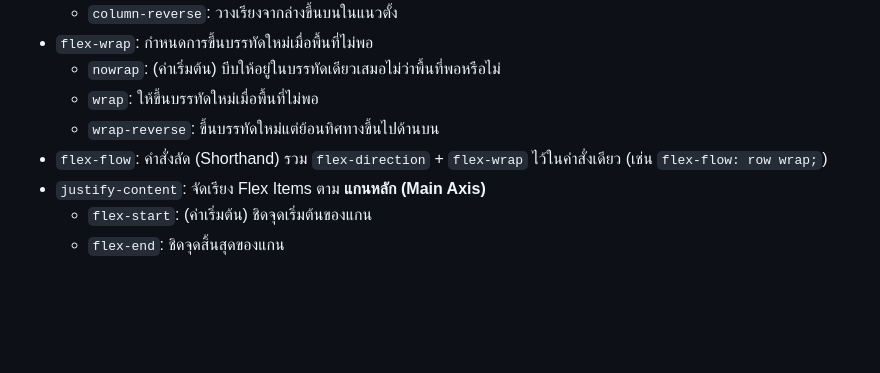
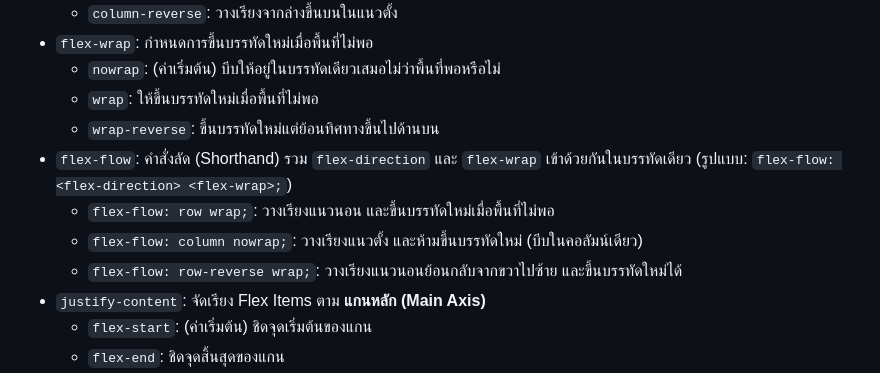
Before and after one commit to Jakkapon-Wapakpet/week-04, a Markdown page: css-cheat.md, the part around the change. Drawn GitHub-style; blank space fills up the shorter version.

Commit message:
Expand flex-flow property explanation with examples

```diff
--- a/css-cheat.md
+++ b/css-cheat.md
@@ -132,7 +132,10 @@
   - `nowrap`: (ค่าเริ่มต้น) บีบให้อยู่ในบรรทัดเดียวเสมอไม่ว่าพื้นที่พอหรือไม่
   - `wrap`: ให้ขึ้นบรรทัดใหม่เมื่อพื้นที่ไม่พอ
   - `wrap-reverse`: ขึ้นบรรทัดใหม่แต่ย้อนทิศทางขึ้นไปด้านบน
-- `flex-flow`: คำสั่งลัด (Shorthand) รวม `flex-direction` + `flex-wrap` ไว้ในคำสั่งเดียว (เช่น `flex-flow: row wrap;`)
+- `flex-flow`: คำสั่งลัด (Shorthand) รวม `flex-direction` และ `flex-wrap` เข้าด้วยกันในบรรทัดเดียว (รูปแบบ: `flex-flow: <flex-direction> <flex-wrap>;`)
+  - `flex-flow: row wrap;`: วางเรียงแนวนอน และขึ้นบรรทัดใหม่เมื่อพื้นที่ไม่พอ
+  - `flex-flow: column nowrap;`: วางเรียงแนวตั้ง และห้ามขึ้นบรรทัดใหม่ (บีบในคอลัมน์เดียว)
+  - `flex-flow: row-reverse wrap;`: วางเรียงแนวนอนย้อนกลับจากขวาไปซ้าย และขึ้นบรรทัดใหม่ได้
 - `justify-content`: จัดเรียง Flex Items ตาม **แกนหลัก (Main Axis)**
   - `flex-start`: (ค่าเริ่มต้น) ชิดจุดเริ่มต้นของแกน
   - `flex-end`: ชิดจุดสิ้นสุดของแกน
```
